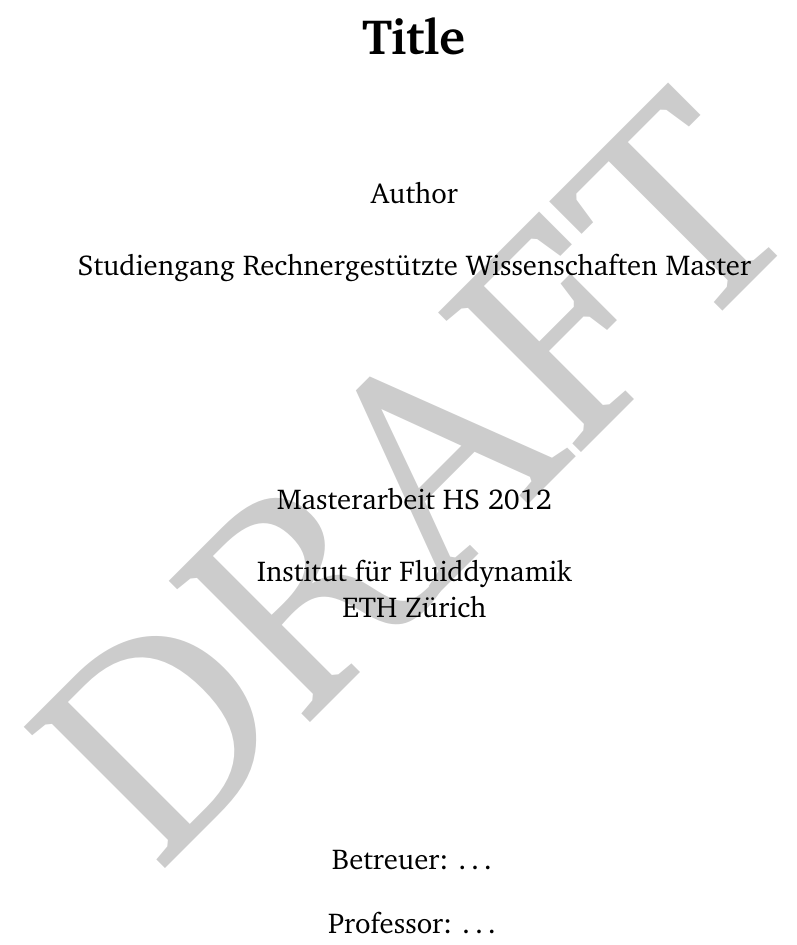
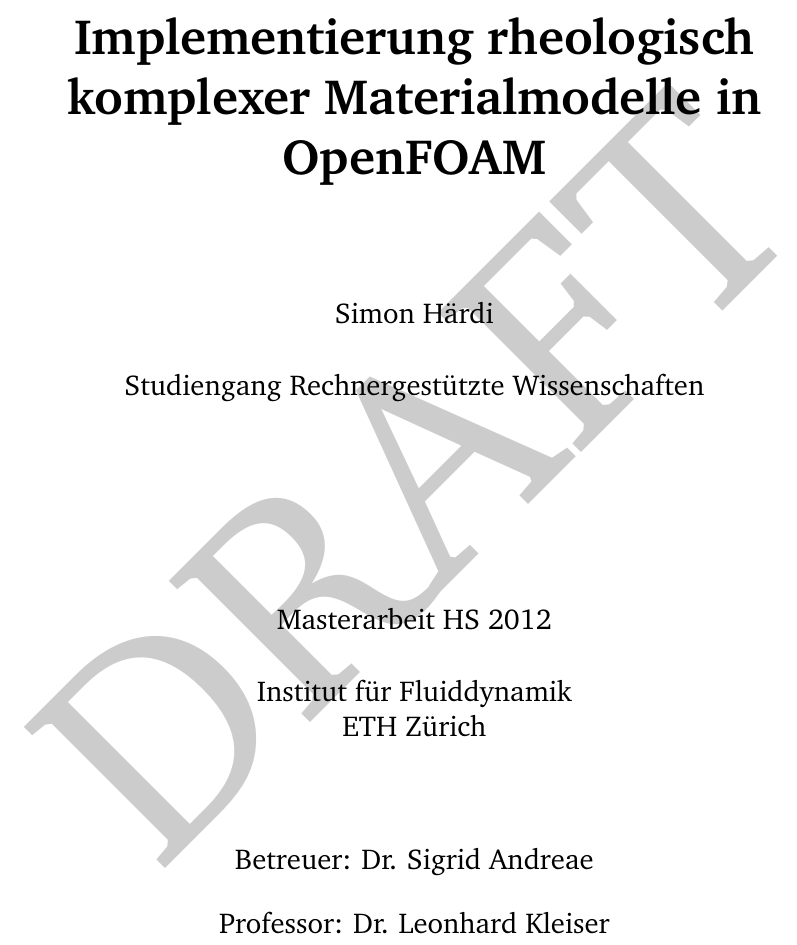
Before and after one commit to shaerdi/thesistemplate, a LaTeX thesis (thesis.tex, which reads Chapters/titlepage.tex, include.tex): part of page 1 of 7, cut at the place of the change. Compiled offline with pdfLaTeX.

Commit message:
Title and Author

```diff
--- a/Chapters/titlepage.tex
+++ b/Chapters/titlepage.tex
@@ -2,12 +2,12 @@
 \begin{center}
     \vspace*{1cm}
     %\title{Implementierung rheologisch komplexer Materialmodelle in OpenFOAM}
-    {\huge \bfseries Title\\}
+    {\huge \bfseries Implementierung rheologisch komplexer Materialmodelle in OpenFOAM\\}
     \vspace{2cm}
     {\large
-        Author\\
+        Simon Härdi\\
 	~\\
-	Studiengang Rechnergestützte Wissenschaften Master\\
+	Studiengang Rechnergestützte Wissenschaften\\
 	\vspace{3.5cm}
 	Masterarbeit HS 2012\\
 	~\\
@@ -20,8 +20,8 @@
 
 
 {\large
-	Betreuer: \ldots\\[\baselineskip]
-	Professor: \ldots
+	Betreuer: Dr. Sigrid Andreae\\[\baselineskip]
+	Professor: Dr. Leonhard Kleiser
 }
 \end{center}
 
--- a/include.tex
+++ b/include.tex
@@ -136,9 +136,9 @@
 \hypersetup
 {
 bookmarksopen=true,
-pdftitle="Thesis",
-pdfauthor="Author",
-pdfsubject="Master Thesis", %subject of the document
+pdftitle="Masterthesis",
+pdfauthor="Simon Härdi",
+pdfsubject="Implementierung rheologisch komplexer Materialmodelle in OpenFOAM", %subject of the document
 %pdftoolbar=false, % toolbar hidden
 pdfmenubar=true, %menubar shown
 pdfhighlight=/O, %effect of clicking on a link
```
